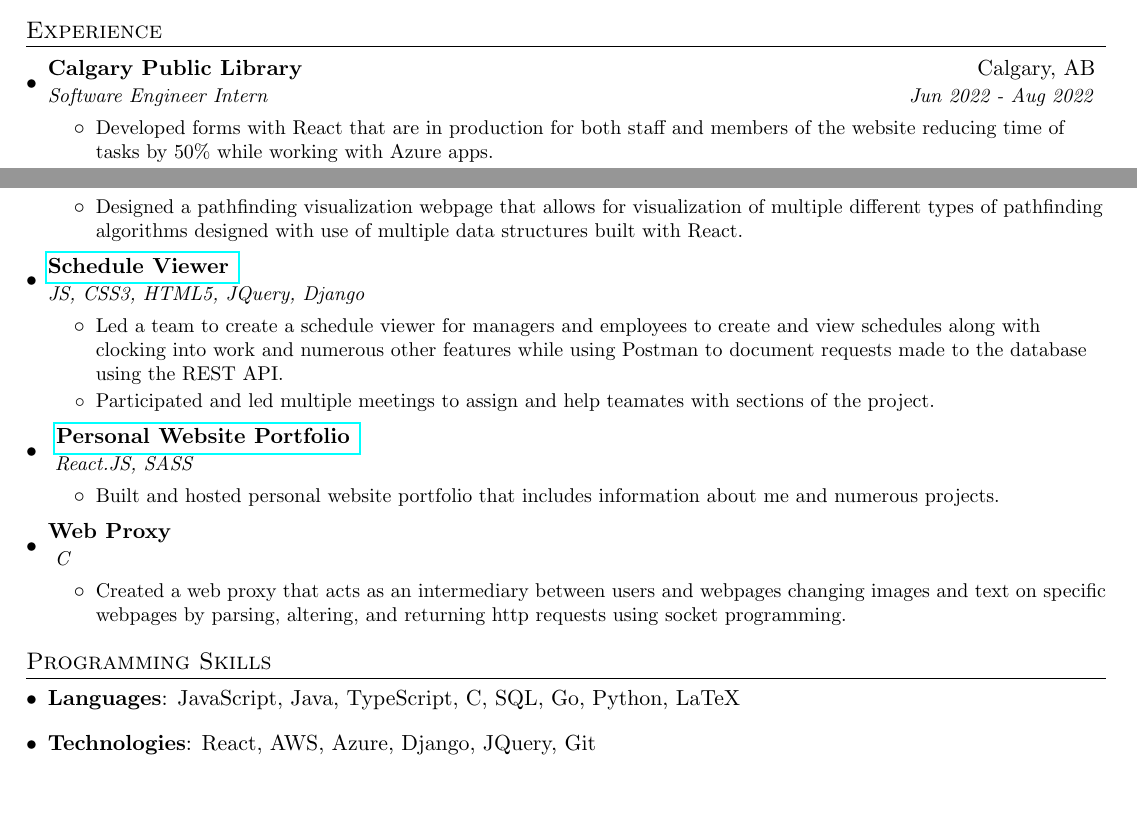
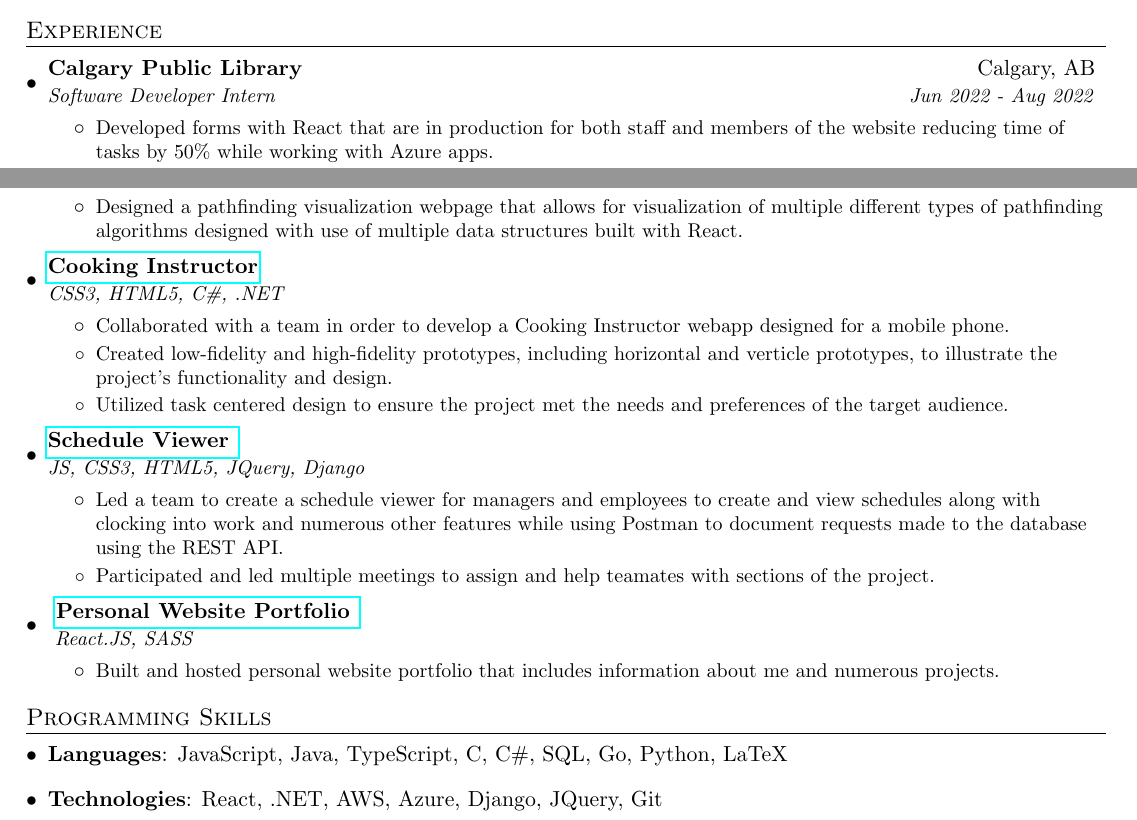
Before and after one commit to Ty-Irving/resume, a LaTeX CV (resume.tex): two parts of the page, joined at a grey line, cut so that both start at the same text, the shorter picture padded with empty space. Compiled offline with pdfLaTeX.

Commit message:
Added in extra project and changed title

```diff
--- a/resume.tex
+++ b/resume.tex
@@ -96,7 +96,7 @@
 
     \resumeSubheading
       {Calgary Public Library}{Calgary, AB}
-      {Software Engineer Intern }{Jun 2022 - Aug 2022}
+      {Software Developer Intern }{Jun 2022 - Aug 2022}
       \resumeItemListStart
         \resumeItem{}
           { Developed forms with React that are in production for both staff and members of the website reducing time of tasks by 50\% while working with Azure apps.}
@@ -137,6 +137,18 @@
       \resumeItemListEnd
 
           \resumeSubheading
+       {\href{https://github.com/Ty-Irving/481-Group-Project}{Cooking Instructor}}{}
+      {CSS3, HTML5, C\#, .NET}{}
+      \resumeItemListStart
+        \resumeItem{}
+          { Collaborated with a team in order to develop a Cooking Instructor webapp designed for a mobile phone.}
+        \resumeItem{}
+          { Created low-fidelity and high-fidelity prototypes, including horizontal and verticle prototypes, to illustrate the project's functionality and design.}
+                  \resumeItem{}
+          { Utilized task centered design to ensure the project met the needs and preferences of the target audience.}
+      \resumeItemListEnd
+
+          \resumeSubheading
        {\href{https://github.com/Ty-Irving/Schedule_Viewer}{Schedule Viewer }}{}
       {JS, CSS3, HTML5, JQuery, Django}{}
       \resumeItemListStart
@@ -146,22 +158,13 @@
           {Participated and led multiple meetings to assign and help teamates with sections of the project.}
       \resumeItemListEnd
 
-           \resumeSubheading
+                 \resumeSubheading
       { \href{https://ty-irving.com}{Personal Website Portfolio } }{}
       { React.JS, SASS }{}
       \resumeItemListStart
         \resumeItem{}
           { Built and hosted personal website portfolio that includes information about me and numerous projects.}
       \resumeItemListEnd
-
-      \resumeSubheading
-      {Web Proxy }{}
-      { C }{}
-      \resumeItemListStart
-        \resumeItem{}
-          { Created a web proxy that acts as an intermediary between users and webpages changing images and text on specific webpages by parsing, altering, and returning http requests using socket programming.}
-      \resumeItemListEnd
-
 
   \resumeSubHeadingListEnd
 
@@ -171,10 +174,10 @@
 \section{Programming Skills}
  \resumeSubHeadingListStart
    \item{
-     \textbf{Languages}{: JavaScript, Java, TypeScript, C, SQL, Go, Python, LaTeX}
+     \textbf{Languages}{: JavaScript, Java, TypeScript, C, C\#, SQL, Go, Python, LaTeX}
    }
    \item{
-   \textbf{Technologies}{: React, AWS, Azure, Django, JQuery, Git}
+   \textbf{Technologies}{: React, .NET, AWS, Azure, Django, JQuery, Git}
    }
  \resumeSubHeadingListEnd
 
```
Also changed, not shown: resume.pdf, 1 other file.
